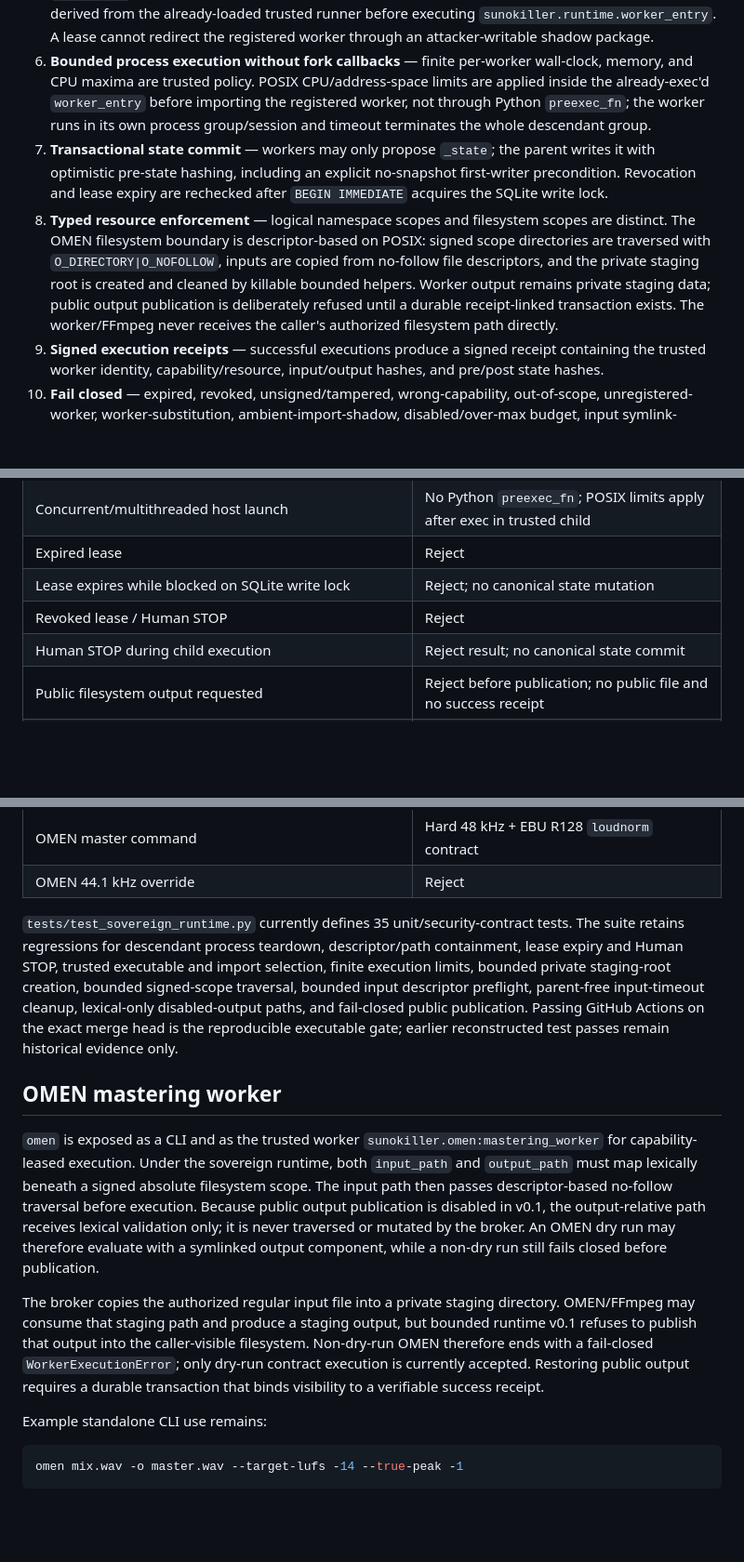
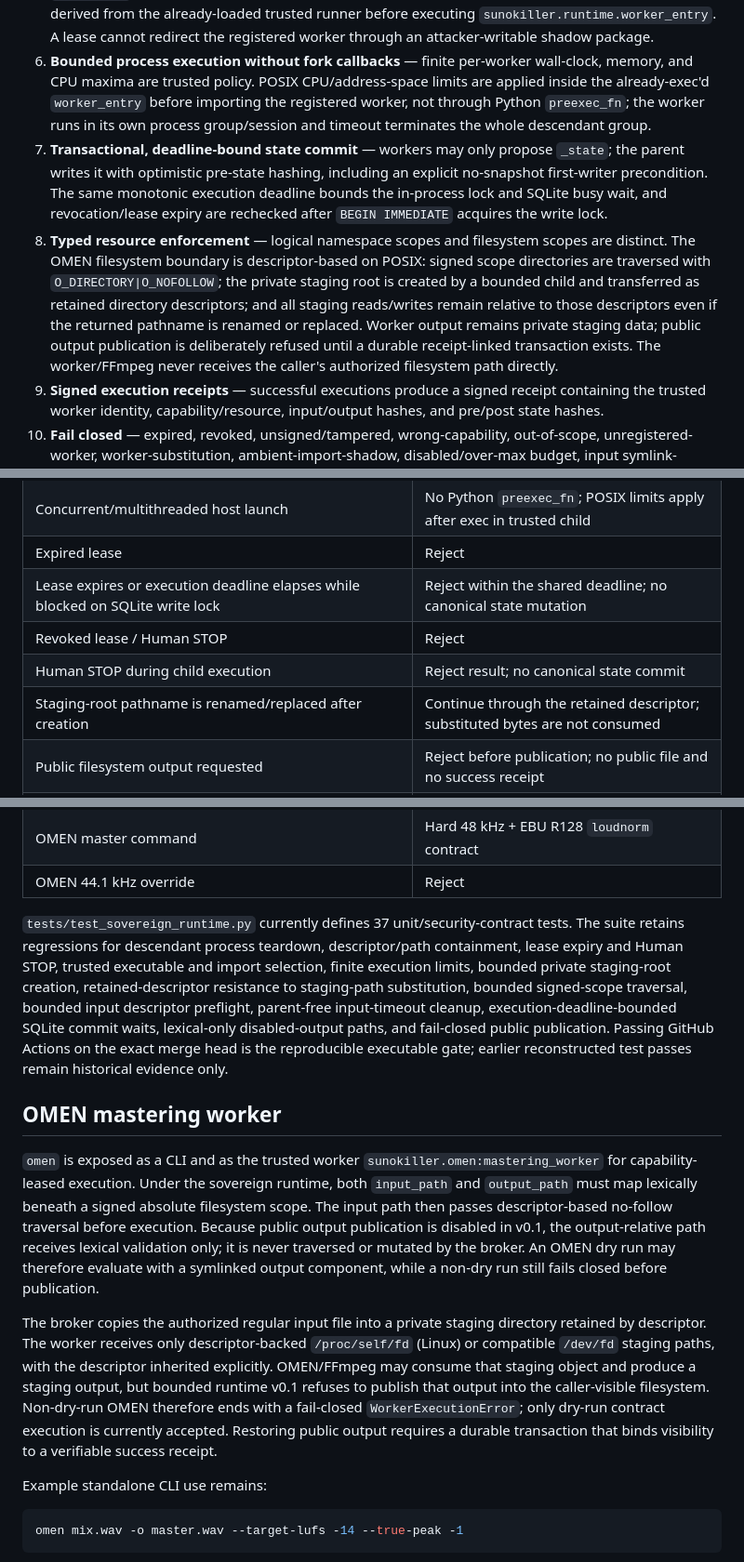
Before and after one commit to MASSIVEMAGNETICS/SUNOKILLER, a Markdown page: docs/SOVEREIGN_RUNTIME_BOUNDARY.md, 3 parts joined by grey strips. Shown at 93% size. GitHub-like rendering; blank space fills up the shorter version.

Commit message:
docs(runtime): anchor descriptor and deadline guarantees

```diff
--- a/docs/SOVEREIGN_RUNTIME_BOUNDARY.md
+++ b/docs/SOVEREIGN_RUNTIME_BOUNDARY.md
@@ -10,8 +10,8 @@ This branch implements the first clean, bounded execution slice for the Victor D
 4. **Revocation / Human STOP path** — lease revocation shares the same SQLite serialization boundary as canonical state commits. Public filesystem output publication is disabled in v0.1, so no output side effect is allowed to race Human STOP.
 5. **Isolated, pinned child bootstrap** — the child uses Python isolated mode (`-I`), does not inherit `PYTHONPATH`, excludes ambient CWD/user-site import resolution, and inserts only the source root derived from the already-loaded trusted runner before executing `sunokiller.runtime.worker_entry`. A lease cannot redirect the registered worker through an attacker-writable shadow package.
 6. **Bounded process execution without fork callbacks** — finite per-worker wall-clock, memory, and CPU maxima are trusted policy. POSIX CPU/address-space limits are applied inside the already-exec'd `worker_entry` before importing the registered worker, not through Python `preexec_fn`; the worker runs in its own process group/session and timeout terminates the whole descendant group.
-7. **Transactional state commit** — workers may only propose `_state`; the parent writes it with optimistic pre-state hashing, including an explicit no-snapshot first-writer precondition. Revocation and lease expiry are rechecked after `BEGIN IMMEDIATE` acquires the SQLite write lock.
-8. **Typed resource enforcement** — logical namespace scopes and filesystem scopes are distinct. The OMEN filesystem boundary is descriptor-based on POSIX: signed scope directories are traversed with `O_DIRECTORY|O_NOFOLLOW`, inputs are copied from no-follow file descriptors, and the private staging root is created and cleaned by killable bounded helpers. Worker output remains private staging data; public output publication is deliberately refused until a durable receipt-linked transaction exists. The worker/FFmpeg never receives the caller's authorized filesystem path directly.
+7. **Transactional, deadline-bound state commit** — workers may only propose `_state`; the parent writes it with optimistic pre-state hashing, including an explicit no-snapshot first-writer precondition. The same monotonic execution deadline bounds the in-process lock and SQLite busy wait, and revocation/lease expiry are rechecked after `BEGIN IMMEDIATE` acquires the write lock.
+8. **Typed resource enforcement** — logical namespace scopes and filesystem scopes are distinct. The OMEN filesystem boundary is descriptor-based on POSIX: signed scope directories are traversed with `O_DIRECTORY|O_NOFOLLOW`; the private staging root is created by a bounded child and transferred as retained directory descriptors; and all staging reads/writes remain relative to those descriptors even if the returned pathname is renamed or replaced. Worker output remains private staging data; public output publication is deliberately refused until a durable receipt-linked transaction exists. The worker/FFmpeg never receives the caller's authorized filesystem path directly.
 9. **Signed execution receipts** — successful executions produce a signed receipt containing the trusted worker identity, capability/resource, input/output hashes, and pre/post state hashes.
 10. **Fail closed** — expired, revoked, unsigned/tampered, wrong-capability, out-of-scope, unregistered-worker, worker-substitution, ambient-import-shadow, disabled/over-max budget, input symlink-component, colon-sibling, timeout-descendant, and stale-state attempts are rejected or prevented at the relevant boundary. Disabled output paths receive lexical scope validation only and are never traversed or published.
 11. **Reproducible exact-head verification** — `.github/workflows/sovereign-runtime.yml` compiles and executes the runtime security-contract suite on Ubuntu with Python 3.11 and 3.12 for relevant PR/push changes.
@@ -33,9 +33,10 @@ This branch implements the first clean, bounded execution slice for the Victor D
 | Caller sets timeout/memory/CPU limit to `None`, non-finite/invalid, or above trusted policy max | Reject before launch |
 | Concurrent/multithreaded host launch | No Python `preexec_fn`; POSIX limits apply after exec in trusted child |
 | Expired lease | Reject |
-| Lease expires while blocked on SQLite write lock | Reject; no canonical state mutation |
+| Lease expires or execution deadline elapses while blocked on SQLite write lock | Reject within the shared deadline; no canonical state mutation |
 | Revoked lease / Human STOP | Reject |
 | Human STOP during child execution | Reject result; no canonical state commit |
+| Staging-root pathname is renamed/replaced after creation | Continue through the retained descriptor; substituted bytes are not consumed |
 | Public filesystem output requested | Reject before publication; no public file and no success receipt |
 | Worker timeout after spawning FFmpeg | Terminate worker + descendant process group; no surviving output writer |
 | Tampered lease | Reject |
@@ -45,13 +46,13 @@ This branch implements the first clean, bounded execution slice for the Victor D
 | OMEN master command | Hard 48 kHz + EBU R128 `loudnorm` contract |
 | OMEN 44.1 kHz override | Reject |
 
-`tests/test_sovereign_runtime.py` currently defines 35 unit/security-contract tests. The suite retains regressions for descendant process teardown, descriptor/path containment, lease expiry and Human STOP, trusted executable and import selection, finite execution limits, bounded private staging-root creation, bounded signed-scope traversal, bounded input descriptor preflight, parent-free input-timeout cleanup, lexical-only disabled-output paths, and fail-closed public publication. Passing GitHub Actions on the exact merge head is the reproducible executable gate; earlier reconstructed test passes remain historical evidence only.
+`tests/test_sovereign_runtime.py` currently defines 37 unit/security-contract tests. The suite retains regressions for descendant process teardown, descriptor/path containment, lease expiry and Human STOP, trusted executable and import selection, finite execution limits, bounded private staging-root creation, retained-descriptor resistance to staging-path substitution, bounded signed-scope traversal, bounded input descriptor preflight, parent-free input-timeout cleanup, execution-deadline-bounded SQLite commit waits, lexical-only disabled-output paths, and fail-closed public publication. Passing GitHub Actions on the exact merge head is the reproducible executable gate; earlier reconstructed test passes remain historical evidence only.
 
 ## OMEN mastering worker
 
 `omen` is exposed as a CLI and as the trusted worker `sunokiller.omen:mastering_worker` for capability-leased execution. Under the sovereign runtime, both `input_path` and `output_path` must map lexically beneath a signed absolute filesystem scope. The input path then passes descriptor-based no-follow traversal before execution. Because public output publication is disabled in v0.1, the output-relative path receives lexical validation only; it is never traversed or mutated by the broker. An OMEN dry run may therefore evaluate with a symlinked output component, while a non-dry run still fails closed before publication.
 
-The broker copies the authorized regular input file into a private staging directory. OMEN/FFmpeg may consume that staging path and produce a staging output, but bounded runtime v0.1 refuses to publish that output into the caller-visible filesystem. Non-dry-run OMEN therefore ends with a fail-closed `WorkerExecutionError`; only dry-run contract execution is currently accepted. Restoring public output requires a durable transaction that binds visibility to a verifiable success receipt.
+The broker copies the authorized regular input file into a private staging directory retained by descriptor. The worker receives only descriptor-backed `/proc/self/fd` (Linux) or compatible `/dev/fd` staging paths, with the descriptor inherited explicitly. OMEN/FFmpeg may consume that staging object and produce a staging output, but bounded runtime v0.1 refuses to publish that output into the caller-visible filesystem. Non-dry-run OMEN therefore ends with a fail-closed `WorkerExecutionError`; only dry-run contract execution is currently accepted. Restoring public output requires a durable transaction that binds visibility to a verifiable success receipt.
 
 Example standalone CLI use remains:
 
```
Also changed, not shown: other parts of docs/SOVEREIGN_RUNTIME_BOUNDARY.md (+1 -1 lines).
